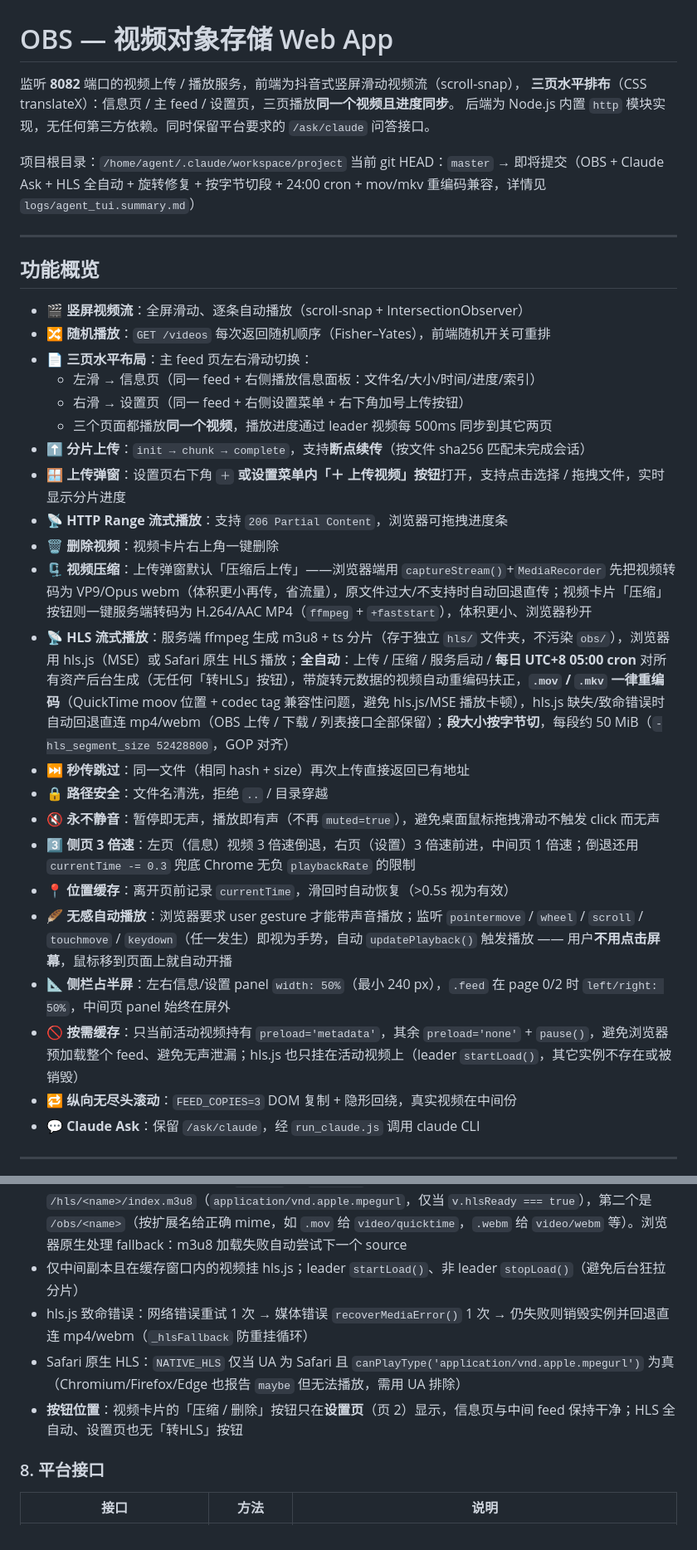
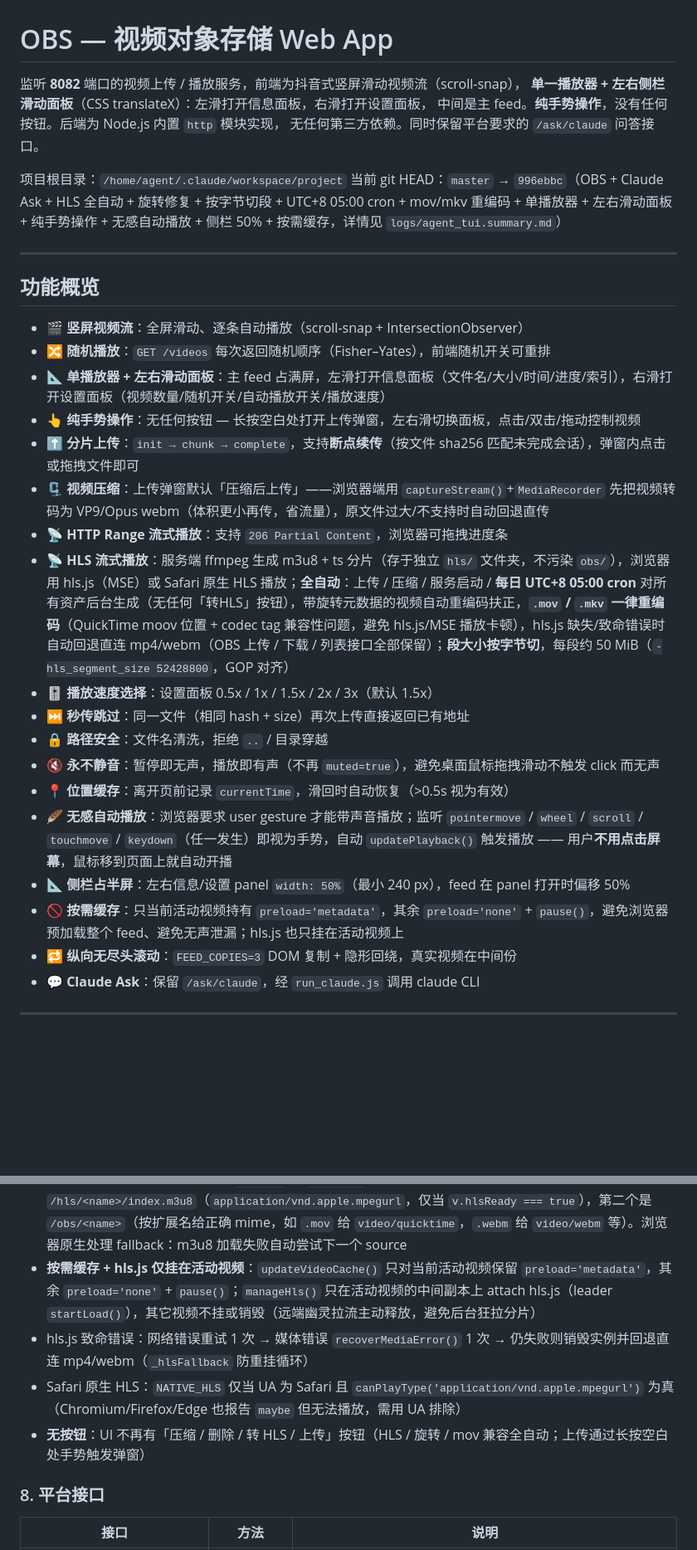
Before and after one commit to qq939/obs-video-app, a Markdown page: README.md, 2 parts joined by grey strips. Shown at 83% size. Rendered like a GitHub page; blank space fills up the shorter version.

```diff
--- a/README.md
+++ b/README.md
@@ -1,12 +1,12 @@
 # OBS — 视频对象存储 Web App
 
 监听 **8082** 端口的视频上传 / 播放服务，前端为抖音式竖屏滑动视频流（scroll-snap），
-**三页水平排布**（CSS translateX）：信息页 / 主 feed / 设置页，三页播放**同一个视频且进度同步**。
-后端为 Node.js 内置 `http` 模块实现，无任何第三方依赖。同时保留平台要求的
-`/ask/claude` 问答接口。
+**单一播放器 + 左右侧栏滑动面板**（CSS translateX）：左滑打开信息面板，右滑打开设置面板，
+中间是主 feed。**纯手势操作**，没有任何按钮。后端为 Node.js 内置 `http` 模块实现，
+无任何第三方依赖。同时保留平台要求的 `/ask/claude` 问答接口。
 
 项目根目录：`/home/agent/.claude/workspace/project`
-当前 git HEAD：`master` → 即将提交（OBS + Claude Ask + HLS 全自动 + 旋转修复 + 按字节切段 + 24:00 cron + mov/mkv 重编码兼容，详情见 `logs/agent_tui.summary.md`）
+当前 git HEAD：`master` → `996ebbc`（OBS + Claude Ask + HLS 全自动 + 旋转修复 + 按字节切段 + UTC+8 05:00 cron + mov/mkv 重编码 + 单播放器 + 左右滑动面板 + 纯手势操作 + 无感自动播放 + 侧栏 50% + 按需缓存，详情见 `logs/agent_tui.summary.md`）
 
 ---
 
@@ -14,24 +14,20 @@
 
 - 🎬 **竖屏视频流**：全屏滑动、逐条自动播放（scroll-snap + IntersectionObserver）
 - 🔀 **随机播放**：`GET /videos` 每次返回随机顺序（Fisher–Yates），前端随机开关可重排
-- 📄 **三页水平布局**：主 feed 页左右滑动切换：
-  - 左滑 → 信息页（同一 feed + 右侧播放信息面板：文件名/大小/时间/进度/索引）
-  - 右滑 → 设置页（同一 feed + 右侧设置菜单 + 右下角加号上传按钮）
-  - 三个页面都播放**同一个视频**，播放进度通过 leader 视频每 500ms 同步到其它两页
-- ⬆️ **分片上传**：`init → chunk → complete`，支持**断点续传**（按文件 sha256 匹配未完成会话）
-- 🪟 **上传弹窗**：设置页右下角 `＋` **或设置菜单内「＋ 上传视频」按钮**打开，支持点击选择 / 拖拽文件，实时显示分片进度
+- 📐 **单播放器 + 左右滑动面板**：主 feed 占满屏，左滑打开信息面板（文件名/大小/时间/进度/索引），右滑打开设置面板（视频数量/随机开关/自动播放开关/播放速度）
+- 👆 **纯手势操作**：无任何按钮 — 长按空白处打开上传弹窗，左右滑切换面板，点击/双击/拖动控制视频
+- ⬆️ **分片上传**：`init → chunk → complete`，支持**断点续传**（按文件 sha256 匹配未完成会话），弹窗内点击或拖拽文件即可
+- 🗜️ **视频压缩**：上传弹窗默认「压缩后上传」——浏览器端用 `captureStream()`+`MediaRecorder` 先把视频转码为 VP9/Opus webm（体积更小再传，省流量），原文件过大/不支持时自动回退直传
 - 📡 **HTTP Range 流式播放**：支持 `206 Partial Content`，浏览器可拖拽进度条
-- 🗑️ **删除视频**：视频卡片右上角一键删除
-- 🗜️ **视频压缩**：上传弹窗默认「压缩后上传」——浏览器端用 `captureStream()`+`MediaRecorder` 先把视频转码为 VP9/Opus webm（体积更小再传，省流量），原文件过大/不支持时自动回退直传；视频卡片「压缩」按钮则一键服务端转码为 H.264/AAC MP4（`ffmpeg` + `+faststart`），体积更小、浏览器秒开
 - 📡 **HLS 流式播放**：服务端 ffmpeg 生成 m3u8 + ts 分片（存于独立 `hls/` 文件夹，不污染 `obs/`），浏览器用 hls.js（MSE）或 Safari 原生 HLS 播放；**全自动**：上传 / 压缩 / 服务启动 / **每日 UTC+8 05:00 cron** 对所有资产后台生成（无任何「转HLS」按钮），带旋转元数据的视频自动重编码扶正，**`.mov` / `.mkv` 一律重编码**（QuickTime moov 位置 + codec tag 兼容性问题，避免 hls.js/MSE 播放卡顿），hls.js 缺失/致命错误时自动回退直连 mp4/webm（OBS 上传 / 下载 / 列表接口全部保留）；**段大小按字节切**，每段约 50 MiB（`-hls_segment_size 52428800`，GOP 对齐）
+- 🎚️ **播放速度选择**：设置面板 0.5x / 1x / 1.5x / 2x / 3x（默认 1.5x）
 - ⏭️ **秒传跳过**：同一文件（相同 hash + size）再次上传直接返回已有地址
 - 🔒 **路径安全**：文件名清洗，拒绝 `..` / 目录穿越
 - 🔇 **永不静音**：暂停即无声，播放即有声（不再 `muted=true`），避免桌面鼠标拖拽滑动不触发 click 而无声
-- 3️⃣ **侧页 3 倍速**：左页（信息）视频 3 倍速倒退，右页（设置）3 倍速前进，中间页 1 倍速；倒退还用 `currentTime -= 0.3` 兜底 Chrome 无负 `playbackRate` 的限制
 - 📍 **位置缓存**：离开页前记录 `currentTime`，滑回时自动恢复（>0.5s 视为有效）
 - 🪶 **无感自动播放**：浏览器要求 user gesture 才能带声音播放；监听 `pointermove` / `wheel` / `scroll` / `touchmove` / `keydown`（任一发生）即视为手势，自动 `updatePlayback()` 触发播放 —— 用户**不用点击屏幕**，鼠标移到页面上就自动开播
-- 📐 **侧栏占半屏**：左右信息/设置 panel `width: 50%`（最小 240 px），`.feed` 在 page 0/2 时 `left/right: 50%`，中间页 panel 始终在屏外
-- 🚫 **按需缓存**：只当前活动视频持有 `preload='metadata'`，其余 `preload='none'` + `pause()`，避免浏览器预加载整个 feed、避免无声泄漏；hls.js 也只挂在活动视频上（leader `startLoad()`，其它实例不存在或被销毁）
+- 📐 **侧栏占半屏**：左右信息/设置 panel `width: 50%`（最小 240 px），feed 在 panel 打开时偏移 50%
+- 🚫 **按需缓存**：只当前活动视频持有 `preload='metadata'`，其余 `preload='none'` + `pause()`，避免浏览器预加载整个 feed、避免无声泄漏；hls.js 也只挂在活动视频上
 - 🔁 **纵向无尽头滚动**：`FEED_COPIES=3` DOM 复制 + 隐形回绕，真实视频在中间份
 - 💬 **Claude Ask**：保留 `/ask/claude`，经 `run_claude.js` 调用 claude CLI
 
@@ -207,10 +203,10 @@ project/
 
 - `public/vendor/hls.min.js`（hls.js 1.5.13，jsdelivr 下载）由 `index.html` 在 `/app.js` 前引入，**必须存在**，否则非 Safari 浏览器无法走 HLS（自动回退直连 mp4/webm）
 - **播放优先级（hls > obs）**：每个 `<video>` 用 `<source>` 列表构建：第一个 source 是 `/hls/<name>/index.m3u8`（`application/vnd.apple.mpegurl`，仅当 `v.hlsReady === true`），第二个是 `/obs/<name>`（按扩展名给正确 mime，如 `.mov` 给 `video/quicktime`，`.webm` 给 `video/webm` 等）。浏览器原生处理 fallback：m3u8 加载失败自动尝试下一个 source
-- 仅中间副本且在缓存窗口内的视频挂 hls.js；leader `startLoad()`、非 leader `stopLoad()`（避免后台狂拉分片）
+- **按需缓存 + hls.js 仅挂在活动视频**：`updateVideoCache()` 只对当前活动视频保留 `preload='metadata'`，其余 `preload='none'` + `pause()`；`manageHls()` 只在活动视频的中间副本上 attach hls.js（leader `startLoad()`），其它视频不挂或销毁（远端幽灵拉流主动释放，避免后台狂拉分片）
 - hls.js 致命错误：网络错误重试 1 次 → 媒体错误 `recoverMediaError()` 1 次 → 仍失败则销毁实例并回退直连 mp4/webm（`_hlsFallback` 防重挂循环）
 - Safari 原生 HLS：`NATIVE_HLS` 仅当 UA 为 Safari 且 `canPlayType('application/vnd.apple.mpegurl')` 为真（Chromium/Firefox/Edge 也报告 `maybe` 但无法播放，需用 UA 排除）
-- **按钮位置**：视频卡片的「压缩 / 删除」按钮只在**设置页**（页 2）显示，信息页与中间 feed 保持干净；HLS 全自动、设置页也无「转HLS」按钮
+- **无按钮**：UI 不再有「压缩 / 删除 / 转 HLS / 上传」按钮（HLS / 旋转 / mov 兼容全自动；上传通过长按空白处手势触发弹窗）
 
 ### 8. 平台接口
 
```
Also changed, not shown: other parts of README.md (+22 -25 lines), SKILL.md (+17 -16 lines).
